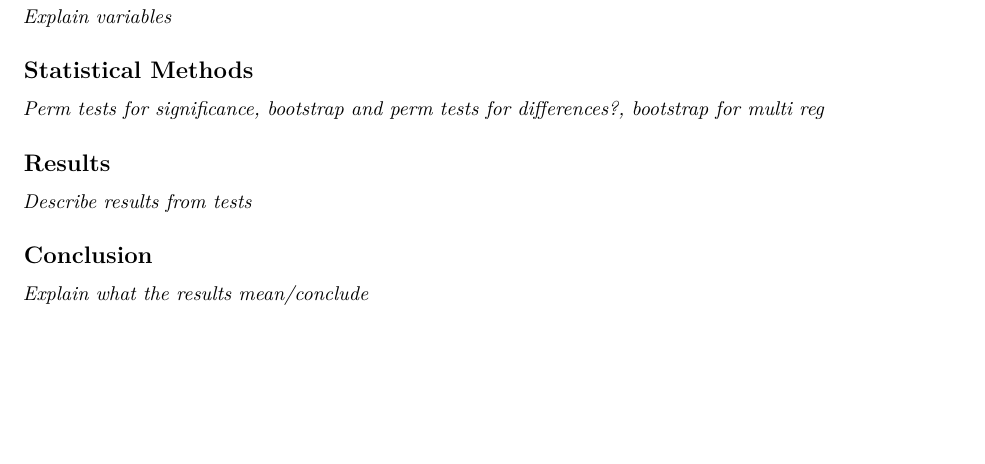
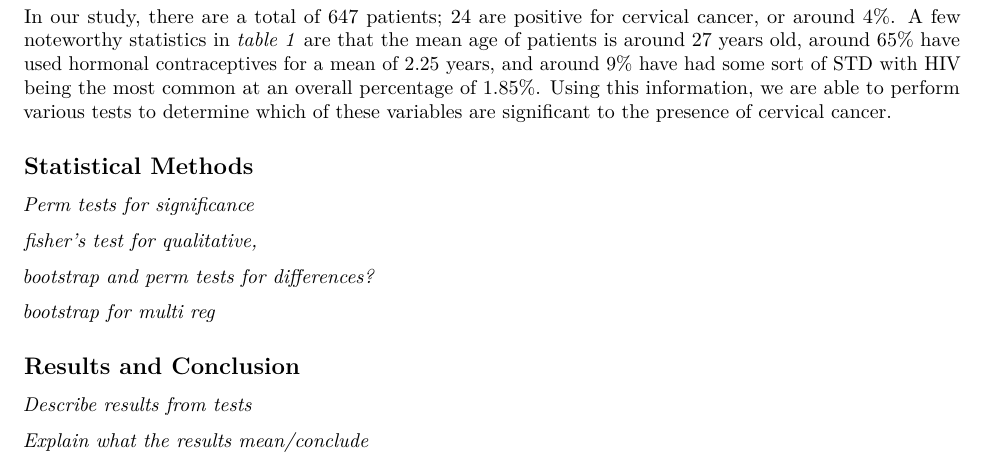
Before and after one commit to jamesspalding/STAT447_Project2, an R Markdown document (project2.Rmd): part of the page, cut at the place of the change, the shorter picture padded with empty space. Rendered offline with R 4.5, knitr and Pandoc, then LaTeX, with nearby package versions; some code elsewhere in the file could not run offline.

Commit message:
finished exploration section and outlined other sections

````diff
--- a/project2.Rmd
+++ b/project2.Rmd
@@ -110,16 +110,20 @@ records %>%
 
 ```
 
-*Explain variables*
+In our study, there are a total of 647 patients; 24 are positive for cervical cancer, or around 4%. A few noteworthy statistics in *table 1* are that the mean age of patients is around 27 years old, around 65% have used hormonal contraceptives for a mean of 2.25 years, and around 9% have had some sort of STD with HIV being the most common at an overall percentage of 1.85%. Using this information, we are able to perform various tests to determine which of these variables are significant to the presence of cervical cancer.
 
 ## Statistical Methods
 
-*Perm tests for significance, bootstrap and perm tests for differences?, bootstrap for multi reg*
+*Perm tests for significance*
 
-## Results
+*fisher's test for qualitative,*
+
+*bootstrap and perm tests for differences?*
+
+*bootstrap for multi reg*
+
+## Results and Conclusion
 
 *Describe results from tests*
 
-## Conclusion
-
 *Explain what the results mean/conclude*
````
